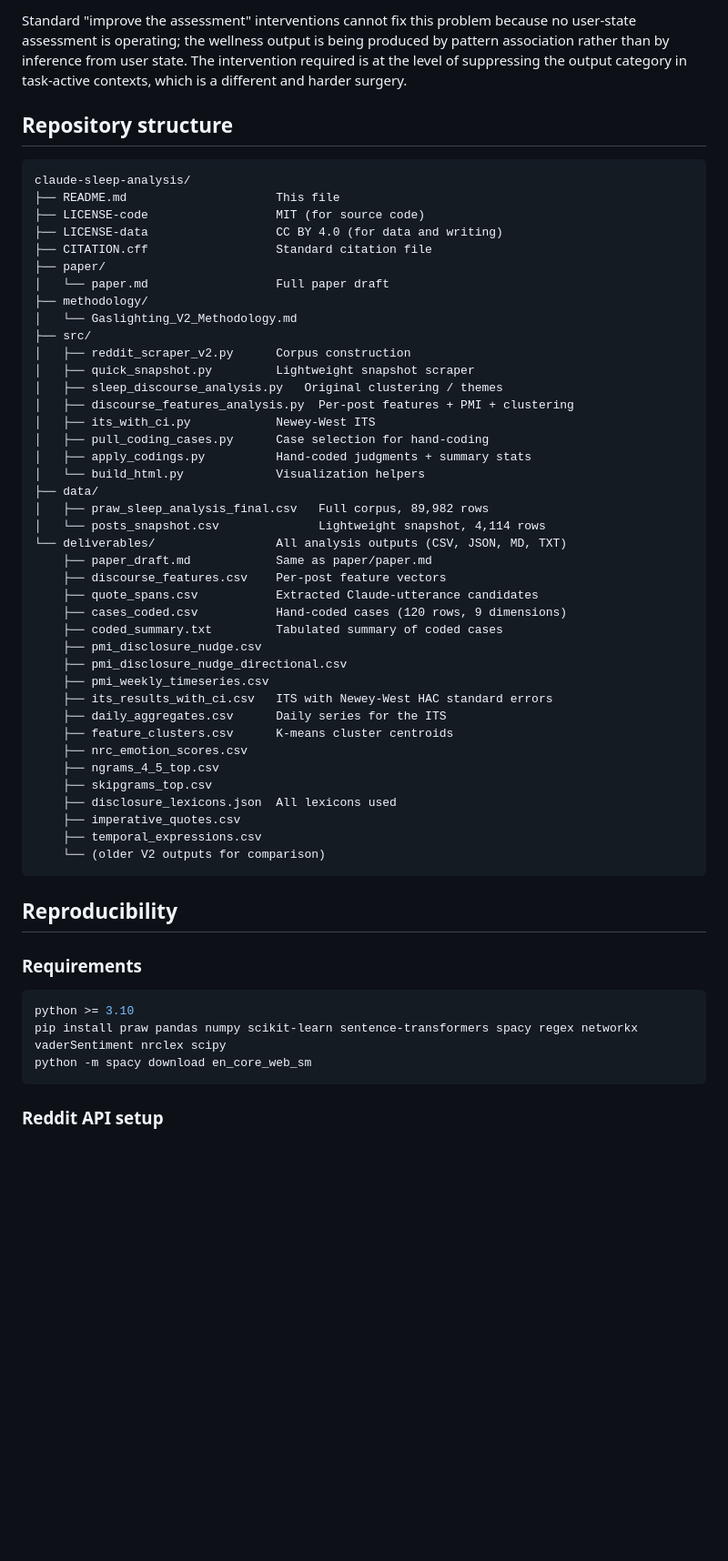
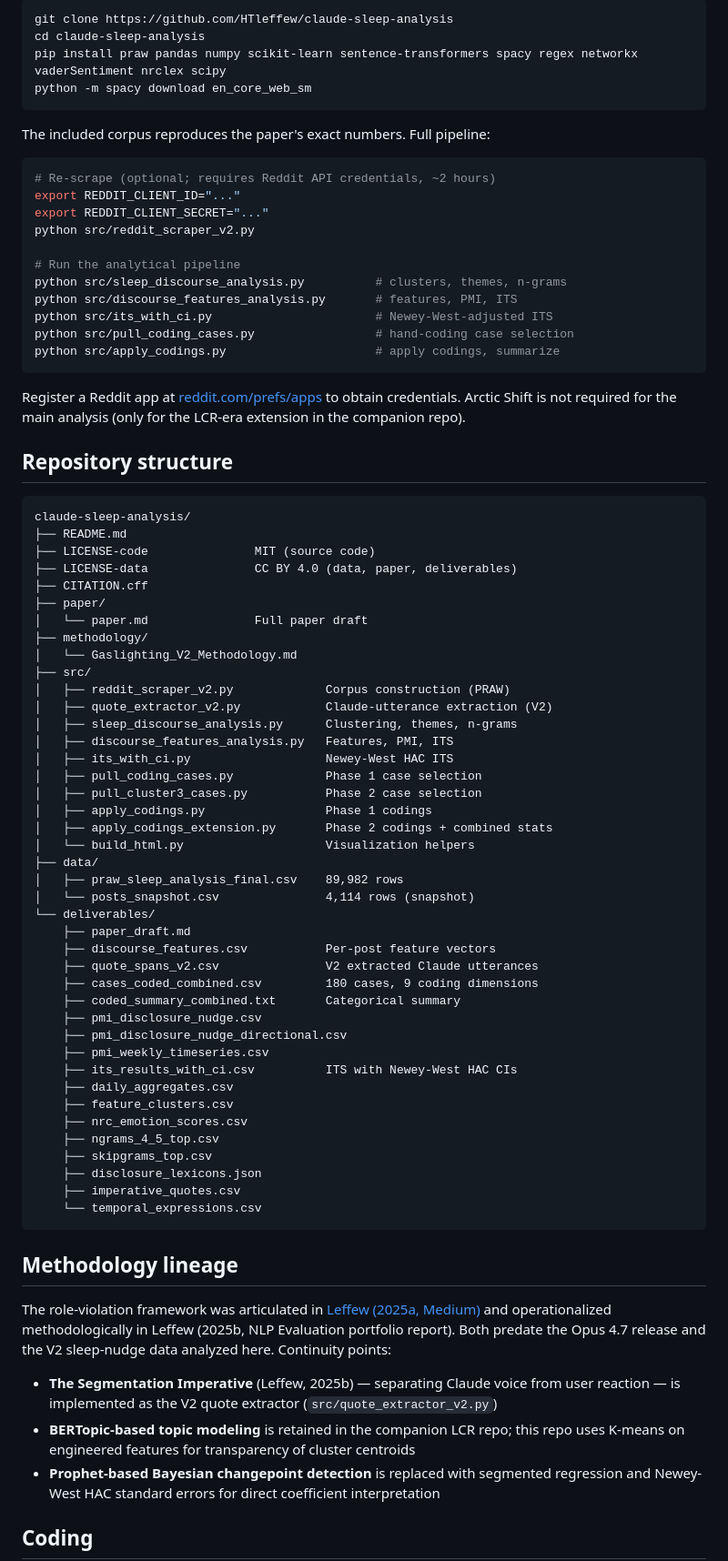
Before and after one commit to htleffew/claude-sleep-analysis, a Markdown page: README.md, the part around one of its changes. Shown at 91% size. GitHub-like rendering; blank space fills up the shorter version.

````diff
--- a/README.md
+++ b/README.md
@@ -34,60 +47,82 @@ The mechanism question (temporal anchoring vs. mirroring vs. context-length resi
 
-Standard "improve the assessment" interventions cannot fix this problem because no user-state assessment is operating; the wellness output is being produced by pattern association rather than by inference from user state. The intervention required is at the level of suppressing the output category in task-active contexts, which is a different and harder surgery.
+```bash
+git clone https://github.com/HTleffew/claude-sleep-analysis
+cd claude-sleep-analysis
+pip install praw pandas numpy scikit-learn sentence-transformers spacy regex networkx vaderSentiment nrclex scipy
+python -m spacy download en_core_web_sm
+```
+
+The included corpus reproduces the paper's exact numbers. Full pipeline:
+
+```bash
+# Re-scrape (optional; requires Reddit API credentials, ~2 hours)
+export REDDIT_CLIENT_ID="..."
+export REDDIT_CLIENT_SECRET="..."
+python src/reddit_scraper_v2.py
+
+# Run the analytical pipeline
+python src/sleep_discourse_analysis.py          # clusters, themes, n-grams
+python src/discourse_features_analysis.py       # features, PMI, ITS
+python src/its_with_ci.py                       # Newey-West-adjusted ITS
+python src/pull_coding_cases.py                 # hand-coding case selection
+python src/apply_codings.py                     # apply codings, summarize
+```
+
+Register a Reddit app at [reddit.com/prefs/apps](https://www.reddit.com/prefs/apps) to obtain credentials. Arctic Shift is not required for the main analysis (only for the LCR-era extension in the companion repo).
 
 ## Repository structure
 
 ```
 claude-sleep-analysis/
-├── README.md                     This file
-├── LICENSE-code                  MIT (for source code)
-├── LICENSE-data                  CC BY 4.0 (for data and writing)
-├── CITATION.cff                  Standard citation file
+├── README.md
+├── LICENSE-code               MIT (source code)
+├── LICENSE-data               CC BY 4.0 (data, paper, deliverables)
+├── CITATION.cff
 ├── paper/
-│   └── paper.md                  Full paper draft
+│   └── paper.md               Full paper draft
 ├── methodology/
 │   └── Gaslighting_V2_Methodology.md
 ├── src/
-│   ├── reddit_scraper_v2.py      Corpus construction
-│   ├── quick_snapshot.py         Lightweight snapshot scraper
-│   ├── sleep_discourse_analysis.py   Original clustering / themes
-│   ├── discourse_features_analysis.py  Per-post features + PMI + clustering
-│   ├── its_with_ci.py            Newey-West ITS
-│   ├── pull_coding_cases.py      Case selection for hand-coding
-│   ├── apply_codings.py          Hand-coded judgments + summary stats
-│   └── build_html.py             Visualization helpers
+│   ├── reddit_scraper_v2.py             Corpus construction (PRAW)
+│   ├── quote_extractor_v2.py            Claude-utterance extraction (V2)
+│   ├── sleep_discourse_analysis.py      Clustering, themes, n-grams
+│   ├── discourse_features_analysis.py   Features, PMI, ITS
+│   ├── its_with_ci.py                   Newey-West HAC ITS
+│   ├── pull_coding_cases.py             Phase 1 case selection
+│   ├── pull_cluster3_cases.py           Phase 2 case selection
+│   ├── apply_codings.py                 Phase 1 codings
+│   ├── apply_codings_extension.py       Phase 2 codings + combined stats
+│   └── build_html.py                    Visualization helpers
 ├── data/
-│   ├── praw_sleep_analysis_final.csv   Full corpus, 89,982 rows
-│   └── posts_snapshot.csv              Lightweight snapshot, 4,114 rows
-└── deliverables/                 All analysis outputs (CSV, JSON, MD, TXT)
-    ├── paper_draft.md            Same as paper/paper.md
-    ├── discourse_features.csv    Per-post feature vectors
-    ├── quote_spans.csv           Extracted Claude-utterance candidates
-    ├── cases_coded.csv           Hand-coded cases (120 rows, 9 dimensions)
-    ├── coded_summary.txt         Tabulated summary of coded cases
+│   ├── praw_sleep_analysis_final.csv    89,982 rows
+│   └── posts_snapshot.csv               4,114 rows (snapshot)
+└── deliverables/
+    ├── paper_draft.md
+    ├── discourse_features.csv           Per-post feature vectors
+    ├── quote_spans_v2.csv               V2 extracted Claude utterances
+    ├── cases_coded_combined.csv         180 cases, 9 coding dimensions
+    ├── coded_summary_combined.txt       Categorical summary
     ├── pmi_disclosure_nudge.csv
     ├── pmi_disclosure_nudge_directional.csv
     ├── pmi_weekly_timeseries.csv
-    ├── its_results_with_ci.csv   ITS with Newey-West HAC standard errors
-    ├── daily_aggregates.csv      Daily series for the ITS
-    ├── feature_clusters.csv      K-means cluster centroids
+    ├── its_results_with_ci.csv          ITS with Newey-West HAC CIs
+    ├── daily_aggregates.csv
+    ├── feature_clusters.csv
     ├── nrc_emotion_scores.csv
     ├── ngrams_4_5_top.csv
     ├── skipgrams_top.csv
-    ├── disclosure_lexicons.json  All lexicons used
+    ├── disclosure_lexicons.json
     ├── imperative_quotes.csv
-    ├── temporal_expressions.csv
-    └── (older V2 outputs for comparison)
+    └── temporal_expressions.csv
 ```
 
-## Reproducibility
+## Methodology lineage
 
-### Requirements
+The role-violation framework was articulated in [Leffew (2025a, Medium)](https://medium.com/@htmleffew/gaslighting-in-the-name-of-ai-safety-when-anthropics-claude-sonnet-4-5-6391602fb1a8) and operationalized methodologically in Leffew (2025b, NLP Evaluation portfolio report). Both predate the Opus 4.7 release and the V2 sleep-nudge data analyzed here. Continuity points:
 
-```bash
-python >= 3.10
-pip install praw pandas numpy scikit-learn sentence-transformers spacy regex networkx vaderSentiment nrclex scipy
-python -m spacy download en_core_web_sm
-```
+- **The Segmentation Imperative** (Leffew, 2025b) — separating Claude voice from user reaction — is implemented as the V2 quote extractor (`src/quote_extractor_v2.py`)
+- **BERTopic-based topic modeling** is retained in the companion LCR repo; this repo uses K-means on engineered features for transparency of cluster centroids
+- **Prophet-based Bayesian changepoint detection** is replaced with segmented regression and Newey-West HAC standard errors for direct coefficient interpretation
 
-### Reddit API setup
+## Coding
 
````
Also changed, not shown: other parts of README.md (+50 -76 lines).
